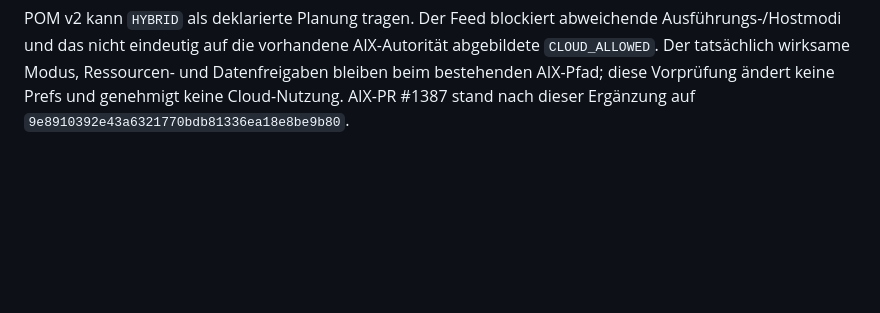
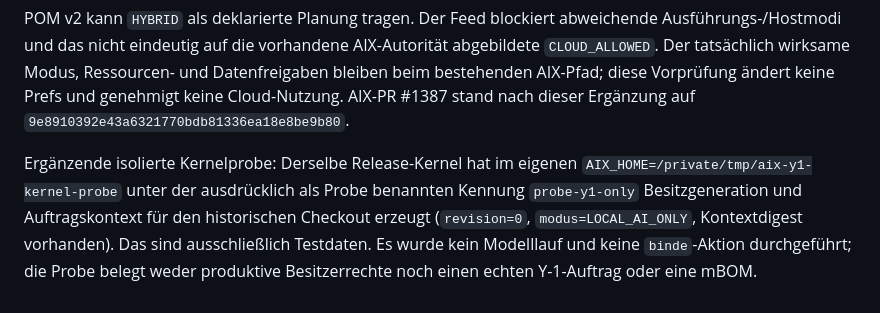
Before and after one commit to AETHEL-Omega/aethelProjects, a Markdown page: docs/PLM-EVIDENCE-P0.md, the part around the change. Rendered like a GitHub page; blank space fills up the shorter version.

Commit message:
Record isolated AIX order context probe

```diff
--- a/docs/PLM-EVIDENCE-P0.md
+++ b/docs/PLM-EVIDENCE-P0.md
@@ -825,3 +825,11 @@ AIX-Autorität abgebildete `CLOUD_ALLOWED`. Der tatsächlich wirksame Modus,
 Ressourcen- und Datenfreigaben bleiben beim bestehenden AIX-Pfad; diese
 Vorprüfung ändert keine Prefs und genehmigt keine Cloud-Nutzung. AIX-PR #1387
 stand nach dieser Ergänzung auf `9e8910392e43a6321770bdb81336ea18e8be9b80`.
+
+Ergänzende isolierte Kernelprobe: Derselbe Release-Kernel hat im eigenen
+`AIX_HOME=/private/tmp/aix-y1-kernel-probe` unter der ausdrücklich als Probe
+benannten Kennung `probe-y1-only` Besitzgeneration und Auftragskontext für den
+historischen Checkout erzeugt (`revision=0`, `modus=LOCAL_AI_ONLY`,
+Kontextdigest vorhanden). Das sind ausschließlich Testdaten. Es wurde kein
+Modelllauf und keine `binde`-Aktion durchgeführt; die Probe belegt weder
+produktive Besitzerrechte noch einen echten Y-1-Auftrag oder eine mBOM.
```
